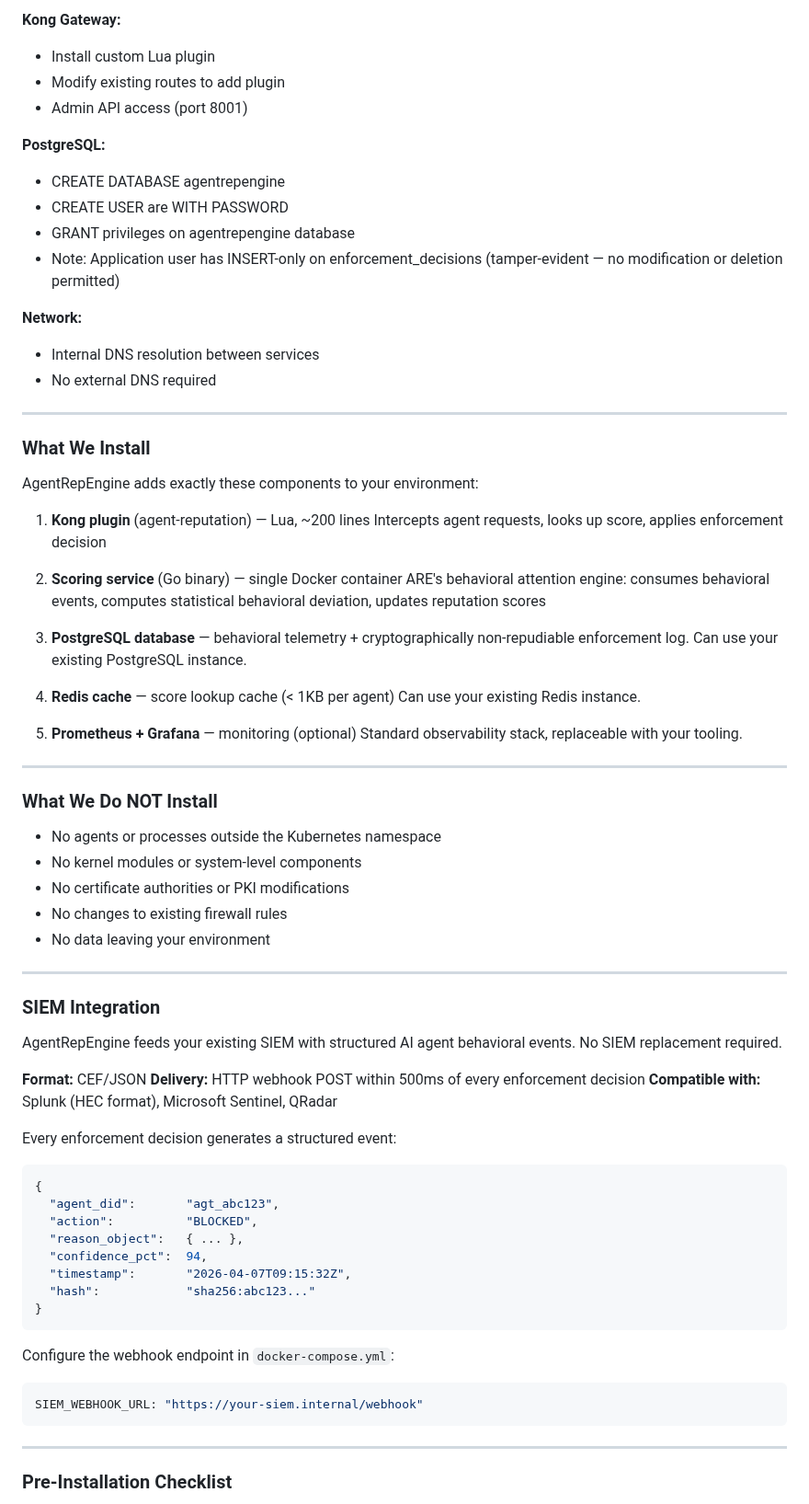
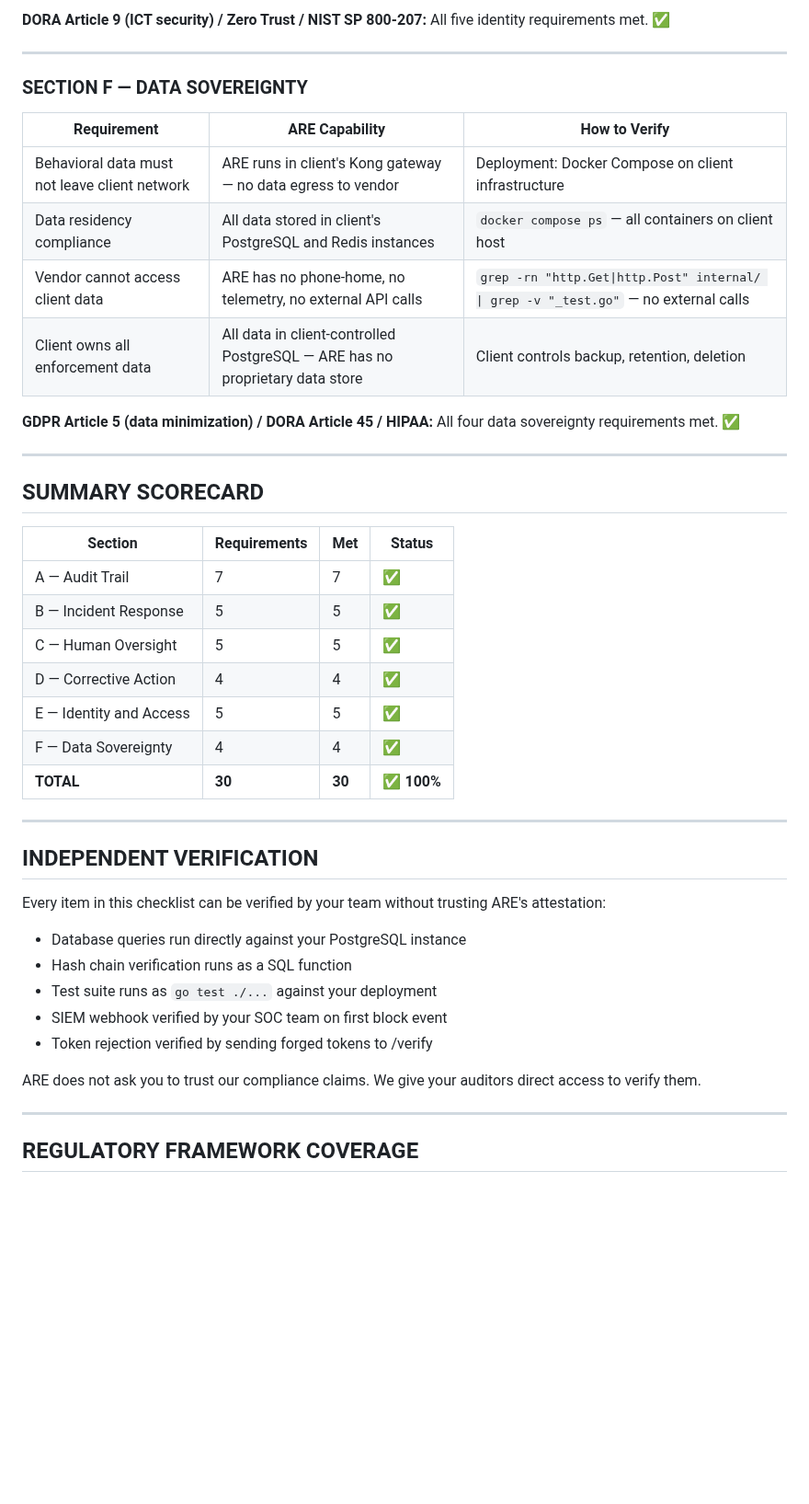
Before and after one commit to Rmasood1122/AgentRepEngine, a Markdown page: docs/enterprise/prerequisites-checklist.md, the part around one of its changes. Shown at 92% size. Rendered like a GitHub page; blank space fills up the shorter version.

Commit message:
gtm: TW-11 regulatory accountability checklist — 30 requirements, 100% met, auditor-verifiable

````diff
--- a/docs/enterprise/prerequisites-checklist.md
+++ b/docs/enterprise/prerequisites-checklist.md
@@ -103,81 +85,50 @@ No phone-home. No external API calls. No cloud dependency.
 
-**Kong Gateway:**
-- Install custom Lua plugin
-- Modify existing routes to add plugin
-- Admin API access (port 8001)
-
-**PostgreSQL:**
-- CREATE DATABASE agentrepengine
-- CREATE USER are WITH PASSWORD
-- GRANT privileges on agentrepengine database
-- Note: Application user has INSERT-only on enforcement_decisions
-  (tamper-evident — no modification or deletion permitted)
-
-**Network:**
-- Internal DNS resolution between services
-- No external DNS required
+**DORA Article 9 (ICT security) / Zero Trust / NIST SP 800-207:** All five identity requirements met. ✅
 
 ---
 
-### What We Install
+### SECTION F — DATA SOVEREIGNTY
 
-AgentRepEngine adds exactly these components to your environment:
+| Requirement | ARE Capability | How to Verify |
+|-------------|---------------|---------------|
+| Behavioral data must not leave client network | ARE runs in client's Kong gateway — no data egress to vendor | Deployment: Docker Compose on client infrastructure |
+| Data residency compliance | All data stored in client's PostgreSQL and Redis instances | `docker compose ps` — all containers on client host |
+| Vendor cannot access client data | ARE has no phone-home, no telemetry, no external API calls | `grep -rn "http.Get\|http.Post" internal/ \| grep -v "_test.go"` — no external calls |
+| Client owns all enforcement data | All data in client-controlled PostgreSQL — ARE has no proprietary data store | Client controls backup, retention, deletion |
 
-1. **Kong plugin** (agent-reputation) — Lua, ~200 lines
-   Intercepts agent requests, looks up score, applies enforcement decision
-
-2. **Scoring service** (Go binary) — single Docker container
-   ARE's behavioral attention engine: consumes behavioral events,
-   computes statistical behavioral deviation, updates reputation scores
-
-3. **PostgreSQL database** — behavioral telemetry + cryptographically
-   non-repudiable enforcement log. Can use your existing PostgreSQL instance.
-
-4. **Redis cache** — score lookup cache (< 1KB per agent)
-   Can use your existing Redis instance.
-
-5. **Prometheus + Grafana** — monitoring (optional)
-   Standard observability stack, replaceable with your tooling.
+**GDPR Article 5 (data minimization) / DORA Article 45 / HIPAA:** All four data sovereignty requirements met. ✅
 
 ---
 
-### What We Do NOT Install
+## SUMMARY SCORECARD
 
-- No agents or processes outside the Kubernetes namespace
-- No kernel modules or system-level components
-- No certificate authorities or PKI modifications
-- No changes to existing firewall rules
-- No data leaving your environment
+| Section | Requirements | Met | Status |
+|---------|-------------|-----|--------|
+| A — Audit Trail | 7 | 7 | ✅ |
+| B — Incident Response | 5 | 5 | ✅ |
+| C — Human Oversight | 5 | 5 | ✅ |
+| D — Corrective Action | 4 | 4 | ✅ |
+| E — Identity and Access | 5 | 5 | ✅ |
+| F — Data Sovereignty | 4 | 4 | ✅ |
+| **TOTAL** | **30** | **30** | **✅ 100%** |
 
 ---
 
-### SIEM Integration
+## INDEPENDENT VERIFICATION
 
-AgentRepEngine feeds your existing SIEM with structured AI agent
-behavioral events. No SIEM replacement required.
+Every item in this checklist can be verified by your team
+without trusting ARE's attestation:
 
-**Format:** CEF/JSON
-**Delivery:** HTTP webhook POST within 500ms of every enforcement decision
-**Compatible with:** Splunk (HEC format), Microsoft Sentinel, QRadar
+- Database queries run directly against your PostgreSQL instance
+- Hash chain verification runs as a SQL function
+- Test suite runs as `go test ./...` against your deployment
+- SIEM webhook verified by your SOC team on first block event
+- Token rejection verified by sending forged tokens to /verify
 
-Every enforcement decision generates a structured event:
-```json
-{
-  "agent_did":       "agt_abc123",
-  "action":          "BLOCKED",
-  "reason_object":   { ... },
-  "confidence_pct":  94,
-  "timestamp":       "2026-04-07T09:15:32Z",
-  "hash":            "sha256:abc123..."
-}
-```
-
-Configure the webhook endpoint in `docker-compose.yml`:
-```yaml
-SIEM_WEBHOOK_URL: "https://your-siem.internal/webhook"
-```
+ARE does not ask you to trust our compliance claims.
+We give your auditors direct access to verify them.
 
 ---
 
-### Pre-Installation Checklist
+## REGULATORY FRAMEWORK COVERAGE
 
````
Also changed, not shown: other parts of docs/enterprise/prerequisites-checklist.md (+68 -153 lines).
